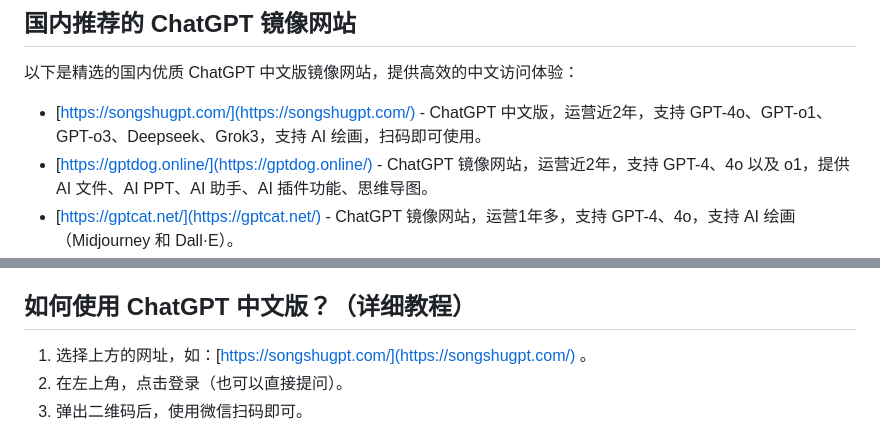
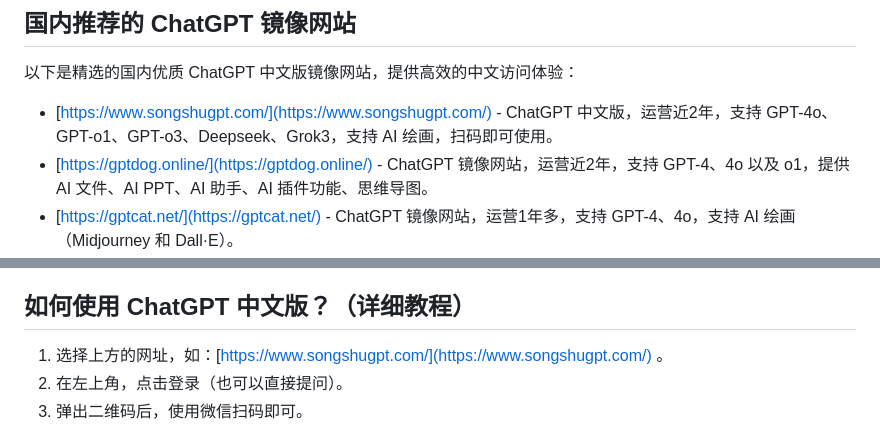
Before and after one commit to vbosoxo/chatgpt-zh, a Markdown page: README.md, 2 parts joined by grey strips. Rendered like a GitHub page.

```diff
--- a/README.md
+++ b/README.md
@@ -22,7 +22,7 @@ ChatGPT 中文版是 OpenAI 开发的 ChatGPT 模型的中文优化版本，专
 
 以下是精选的国内优质 ChatGPT 中文版镜像网站，提供高效的中文访问体验：
 
-- [https://songshugpt.com/](https://songshugpt.com/) - ChatGPT 中文版，运营近2年，支持 GPT-4o、GPT-o1、GPT-o3、Deepseek、Grok3，支持 AI 绘画，扫码即可使用。
+- [https://www.songshugpt.com/](https://www.songshugpt.com/) - ChatGPT 中文版，运营近2年，支持 GPT-4o、GPT-o1、GPT-o3、Deepseek、Grok3，支持 AI 绘画，扫码即可使用。
 - [https://gptdog.online/](https://gptdog.online/) - ChatGPT 镜像网站，运营近2年，支持 GPT-4、4o 以及 o1，提供 AI 文件、AI PPT、AI 助手、AI 插件功能、思维导图。
 - [https://gptcat.net/](https://gptcat.net/) - ChatGPT 镜像网站，运营1年多，支持 GPT-4、4o，支持 AI 绘画（Midjourney 和 Dall·E）。
 - [https://ai-panda.xyz/](https://ai-panda.xyz/) - ChatGPT-4 镜像，支持 GPT-4、4o，简单便捷。
@@ -43,7 +43,7 @@ ChatGPT 中文版是 OpenAI 开发的 ChatGPT 模型的中文优化版本，专
 
 ## 如何使用 ChatGPT 中文版？（详细教程）
 
-1. 选择上方的网址，如：[https://songshugpt.com/](https://songshugpt.com/) 。
+1. 选择上方的网址，如：[https://www.songshugpt.com/](https://www.songshugpt.com/) 。
 2. 在左上角，点击登录（也可以直接提问）。
 3. 弹出二维码后，使用微信扫码即可。
 
```
